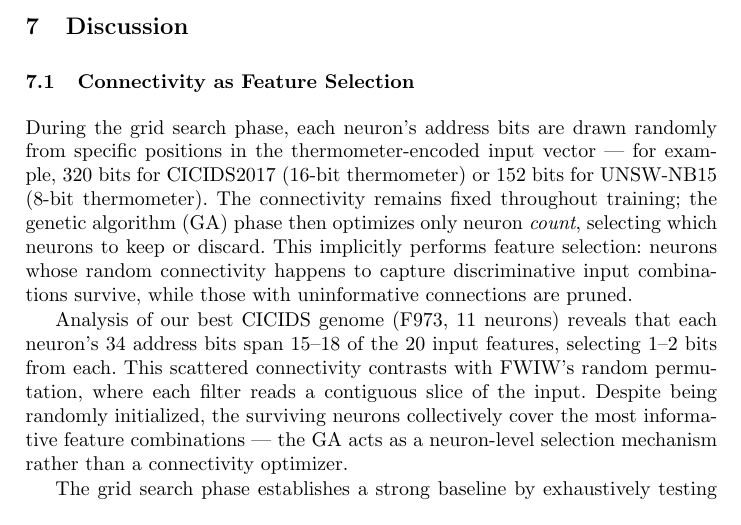
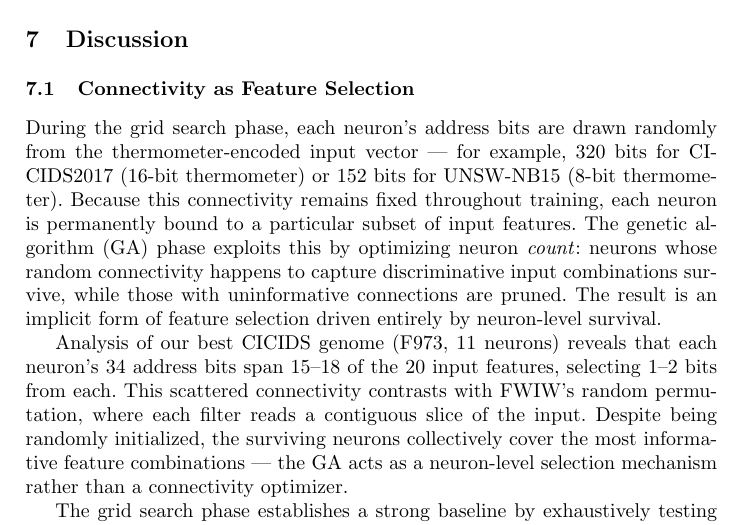
Before and after one commit to lacg/wnn, a LaTeX thesis (paper/main.tex): part of page 13 of 22, cut so that both start at the same text. Compiled offline with pdfLaTeX.

Commit message:
Rewrite Section 7.1 opening for better flow
Connected the three ideas (random init → fixed connectivity →
GA pruning = feature selection) into one causal narrative instead
of three disconnected statements.

Co-Authored-By: Claude Opus 4.6 (1M context) <noreply@anthropic.com>

```diff
--- a/paper/main.tex
+++ b/paper/main.tex
@@ -912,15 +912,16 @@ all fitting on a single \$20 Zynq Z-7020.
 \subsection{Connectivity as Feature Selection}
 
 During the grid search phase, each neuron's address bits are drawn
-randomly from specific positions in the thermometer-encoded input
-vector --- for example, 320~bits for CICIDS2017 (16-bit thermometer)
-or 152~bits for UNSW-NB15 (8-bit thermometer).  The connectivity
-remains fixed throughout training; the genetic algorithm (GA) phase
-then optimizes only neuron \emph{count}, selecting which neurons to
-keep or discard.  This implicitly performs
-feature selection: neurons whose random connectivity happens to capture
-discriminative input combinations survive, while those with uninformative
-connections are pruned.
+randomly from the thermometer-encoded input vector --- for example,
+320~bits for CICIDS2017 (16-bit thermometer) or 152~bits for UNSW-NB15
+(8-bit thermometer).  Because this connectivity remains fixed
+throughout training, each neuron is permanently bound to a particular
+subset of input features.  The genetic algorithm (GA) phase exploits
+this by optimizing neuron \emph{count}: neurons whose random
+connectivity happens to capture discriminative input combinations
+survive, while those with uninformative connections are pruned.  The
+result is an implicit form of feature selection driven entirely by
+neuron-level survival.
 
 Analysis of our best CICIDS genome (F973, 11 neurons) reveals that each
 neuron's 34 address bits span 15--18 of the 20 input features, selecting
```
